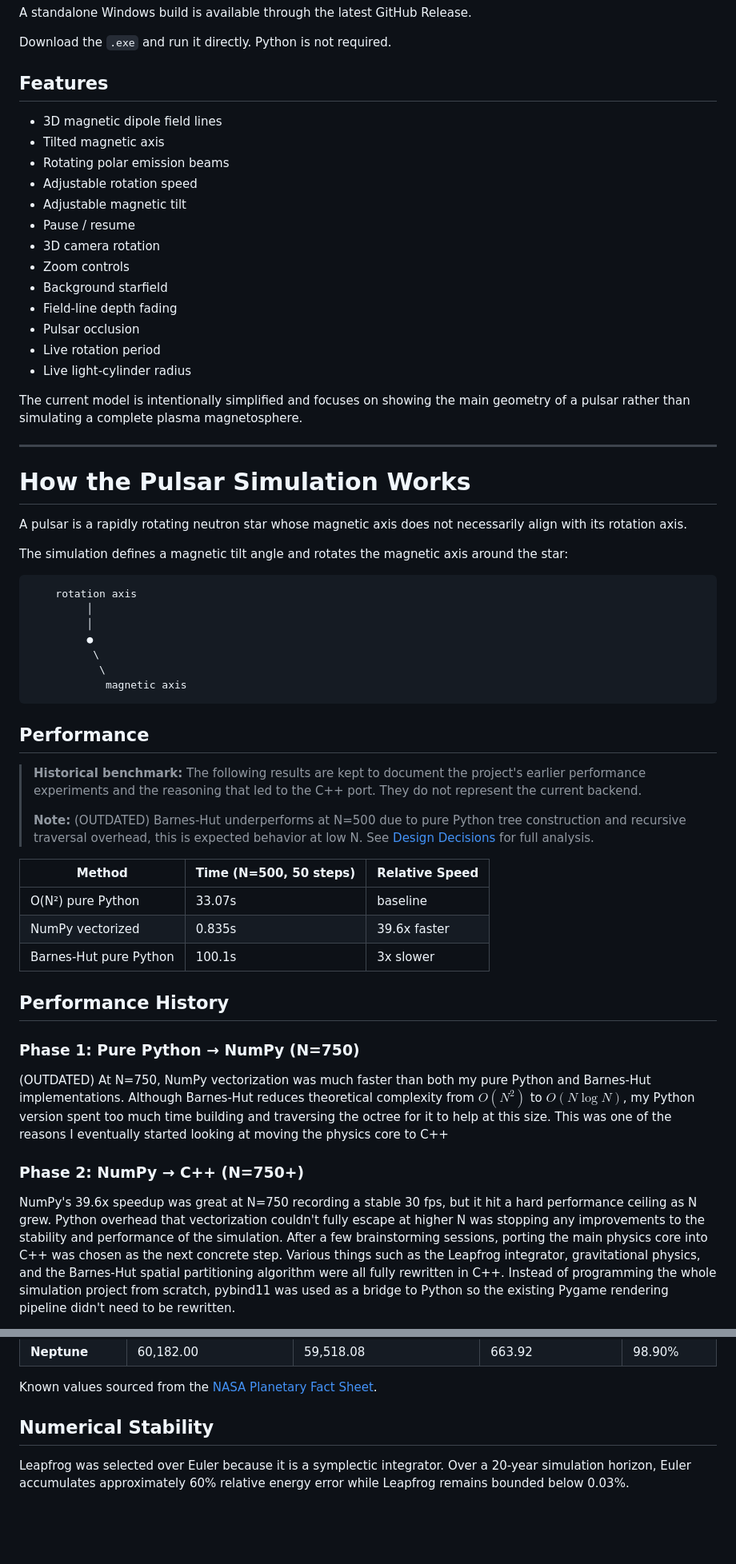
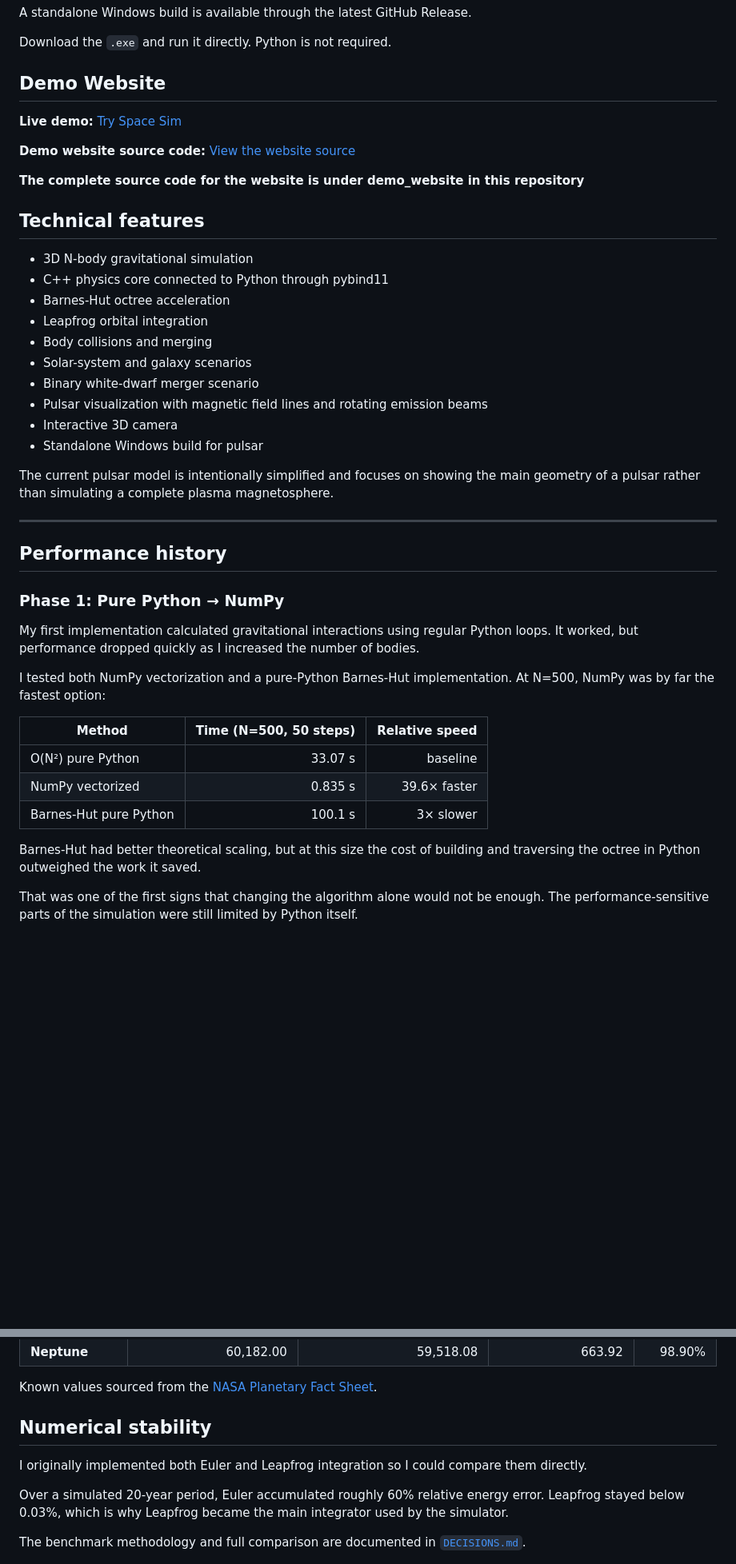
Before and after one commit to Coverst-ux/space-sim, a Markdown page: README.md, 2 parts joined by grey strips. Shown at 80% size. Rendered like a GitHub page; blank space fills up the shorter version.

```diff
--- a/README.md
+++ b/README.md
@@ -59,59 +37,49 @@ A standalone Windows build is available through the latest GitHub Release.
 
 Download the `.exe` and run it directly. Python is not required.
 
-## Features
+## Demo Website
 
-- 3D magnetic dipole field lines
-- Tilted magnetic axis
-- Rotating polar emission beams
-- Adjustable rotation speed
-- Adjustable magnetic tilt
-- Pause / resume
-- 3D camera rotation
-- Zoom controls
-- Background starfield
-- Field-line depth fading
-- Pulsar occlusion
-- Live rotation period
-- Live light-cylinder radius
+**Live demo:** [Try Space Sim](https://coverst-ux.github.io/space-sim-site/)
 
-The current model is intentionally simplified and focuses on showing the main geometry of a pulsar rather than simulating a complete plasma magnetosphere.
+**Demo website source code:** [View the website source](https://github.com/Coverst-ux/space-sim-site)
+
+**The complete source code for the website is under demo_website in this repository**
+
+## Technical features
+
+- 3D N-body gravitational simulation
+- C++ physics core connected to Python through pybind11
+- Barnes-Hut octree acceleration
+- Leapfrog orbital integration
+- Body collisions and merging
+- Solar-system and galaxy scenarios
+- Binary white-dwarf merger scenario
+- Pulsar visualization with magnetic field lines and rotating emission beams
+- Interactive 3D camera
+- Standalone Windows build for pulsar
+
+The current pulsar model is intentionally simplified and focuses on showing the main geometry of a pulsar rather than simulating a complete plasma magnetosphere.
 
 
 ---
 
-# How the Pulsar Simulation Works
-
-A pulsar is a rapidly rotating neutron star whose magnetic axis does not necessarily align with its rotation axis.
-
-The simulation defines a magnetic tilt angle and rotates the magnetic axis around the star:
 
 
-        rotation axis
-             │
-             │
-             ●
-              \
-               \
-                magnetic axis
+## Performance history
 
+### Phase 1: Pure Python → NumPy
 
-## Performance
-> **Historical benchmark:** The following results are kept to document the project's earlier performance experiments and the reasoning that led to the C++ port. They do not represent the current backend.
->
-> **Note:** (OUTDATED) Barnes-Hut underperforms at N=500 due to pure Python tree construction and recursive traversal overhead, this is expected behavior at low N. See [Design Decisions](#design-decisions) for full analysis.
+My first implementation calculated gravitational interactions using regular Python loops. It worked, but performance dropped quickly as I increased the number of bodies.
 
-| Method | Time (N=500, 50 steps) | Relative Speed |
-|---|---|---|
-| O(N²) pure Python | 33.07s | baseline |
-| NumPy vectorized | 0.835s | 39.6x faster |
-| Barnes-Hut pure Python | 100.1s | 3x slower |
+I tested both NumPy vectorization and a pure-Python Barnes-Hut implementation. At N=500, NumPy was by far the fastest option:
 
-## Performance History
+| Method | Time (N=500, 50 steps) | Relative speed |
+|---|---:|---:|
+| O(N²) pure Python | 33.07 s | baseline |
+| NumPy vectorized | 0.835 s | 39.6× faster |
+| Barnes-Hut pure Python | 100.1 s | 3× slower |
 
-### Phase 1: Pure Python → NumPy (N=750)
-(OUTDATED) At N=750, NumPy vectorization was much faster than both my pure Python and Barnes-Hut implementations. Although Barnes-Hut reduces theoretical complexity from $O(N^2)$ to $O(N \log N)$, my Python version spent too much time building and traversing the octree for it to help at this size. This was one of the reasons I eventually started looking at moving the physics core to C++
+Barnes-Hut had better theoretical scaling, but at this size the cost of building and traversing the octree in Python outweighed the work it saved.
 
-### Phase 2: NumPy → C++ (N=750+)
-NumPy's 39.6x speedup was great at N=750 recording a stable 30 fps, but it hit a hard performance ceiling as N grew. Python overhead that vectorization couldn't fully escape at higher N was stopping any improvements to the stability and performance of the simulation. After a few brainstorming sessions, porting the main physics core into C++ was chosen as the next concrete step. Various things such as the Leapfrog integrator, gravitational physics, and the Barnes-Hut spatial partitioning algorithm were all fully rewritten in C++. Instead of programming the whole simulation project from scratch, pybind11 was used as a bridge to Python so the existing Pygame rendering pipeline didn't need to be rewritten.
+That was one of the first signs that changing the algorithm alone would not be enough. The performance-sensitive parts of the simulation were still limited by Python itself.
 
@@ -153,11 +127,13 @@ Orbital periods were validated by tracking cumulative angular displacement ($2\p
 
 Known values sourced from the [NASA Planetary Fact Sheet](https://nssdc.gsfc.nasa.gov/planetary/factsheet/).
 
-## Numerical Stability
+## Numerical stability
 
-Leapfrog was selected over Euler because it is a symplectic integrator.
-Over a 20-year simulation horizon, Euler accumulates approximately
-60% relative energy error while Leapfrog remains bounded below 0.03%.
+I originally implemented both Euler and Leapfrog integration so I could compare them directly.
+
+Over a simulated 20-year period, Euler accumulated roughly 60% relative energy error. Leapfrog stayed below 0.03%, which is why Leapfrog became the main integrator used by the simulator.
+
+The benchmark methodology and full comparison are documented in [`DECISIONS.md`](DECISIONS.md).
 
 ![Energy Error Comparison](benchmarks/euler_vs_leapfrog_energy.png)
 
```
Also changed, not shown: other parts of README.md (+166 -167 lines).
